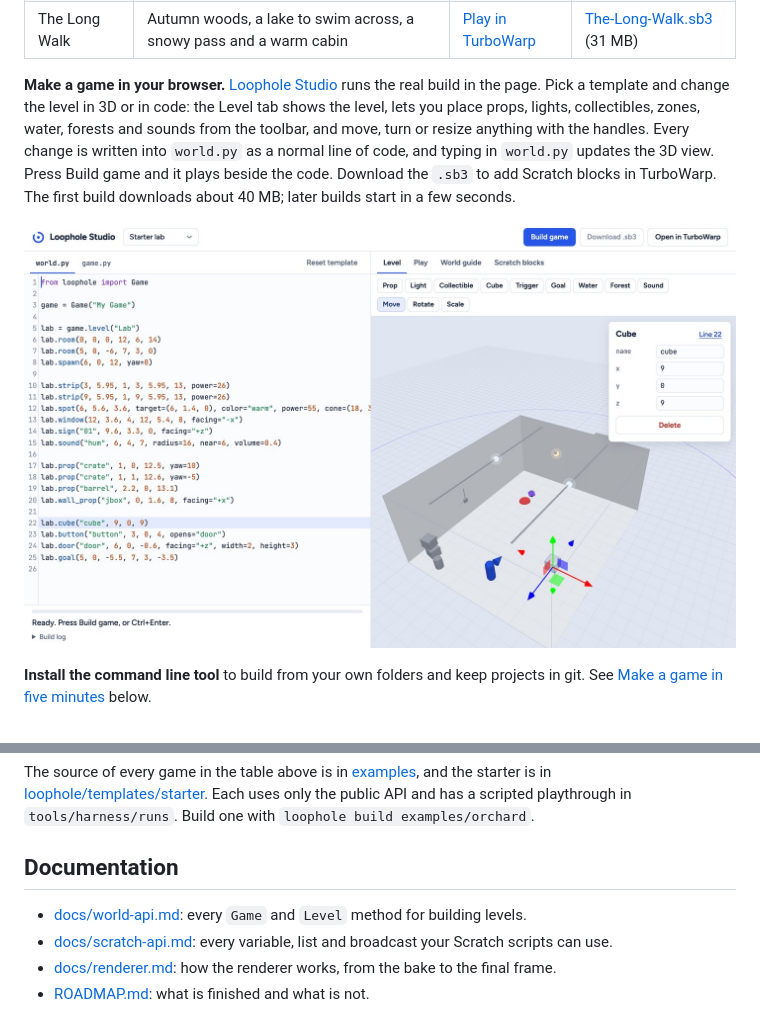
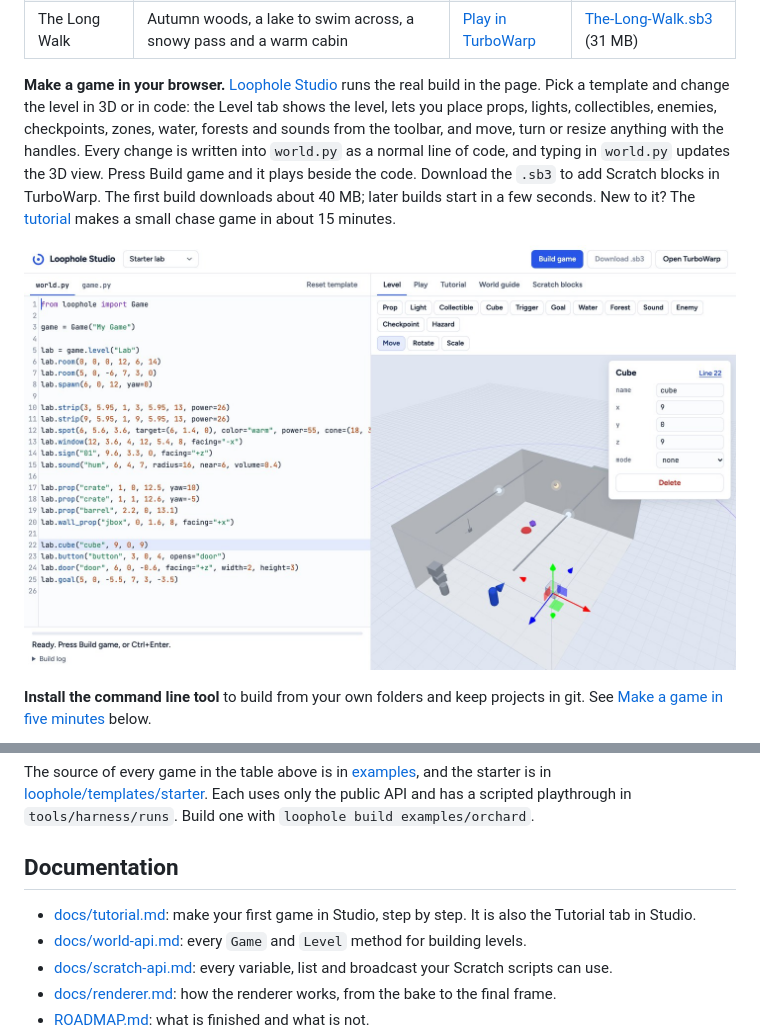
Before and after one commit to q8j-dev/loophole-engine, a Markdown page: README.md, 2 parts joined by grey strips. GitHub-like rendering; pictures changed too: docs/img/studio.jpg.

Commit message:
first-game tutorial, also as a tab in studio

```diff
--- a/README.md
+++ b/README.md
@@ -16,7 +16,7 @@ A 3D game engine for Scratch and TurboWarp. You describe a level in a short Pyth
 | Autumn Woods | A forest to walk through, made with two `forest()` calls | [Play in TurboWarp](https://turbowarp.org/?project_url=https://q8j-dev.github.io/loophole-engine/games/Autumn-Woods.sb3) | [Autumn-Woods.sb3](https://github.com/q8j-dev/loophole-engine/releases/latest/download/Autumn-Woods.sb3) (18 MB) |
 | The Long Walk | Autumn woods, a lake to swim across, a snowy pass and a warm cabin | [Play in TurboWarp](https://turbowarp.org/?project_url=https://q8j-dev.github.io/loophole-engine/games/The-Long-Walk.sb3) | [The-Long-Walk.sb3](https://github.com/q8j-dev/loophole-engine/releases/latest/download/The-Long-Walk.sb3) (31 MB) |
 
-**Make a game in your browser.** [Loophole Studio](https://q8j-dev.github.io/loophole-engine/) runs the real build in the page. Pick a template and change the level in 3D or in code: the Level tab shows the level, lets you place props, lights, collectibles, zones, water, forests and sounds from the toolbar, and move, turn or resize anything with the handles. Every change is written into `world.py` as a normal line of code, and typing in `world.py` updates the 3D view. Press Build game and it plays beside the code. Download the `.sb3` to add Scratch blocks in TurboWarp. The first build downloads about 40 MB; later builds start in a few seconds.
+**Make a game in your browser.** [Loophole Studio](https://q8j-dev.github.io/loophole-engine/) runs the real build in the page. Pick a template and change the level in 3D or in code: the Level tab shows the level, lets you place props, lights, collectibles, enemies, checkpoints, zones, water, forests and sounds from the toolbar, and move, turn or resize anything with the handles. Every change is written into `world.py` as a normal line of code, and typing in `world.py` updates the 3D view. Press Build game and it plays beside the code. Download the `.sb3` to add Scratch blocks in TurboWarp. The first build downloads about 40 MB; later builds start in a few seconds. New to it? The [tutorial](docs/tutorial.md) makes a small chase game in about 15 minutes.
 
 ![Loophole Studio: world.py on the left, the 3D level editor on the right with the cube selected](docs/img/studio.jpg)
 
@@ -134,6 +134,7 @@ The source of every game in the table above is in [examples](examples), and the
 
 ## Documentation
 
+- [docs/tutorial.md](docs/tutorial.md): make your first game in Studio, step by step. It is also the Tutorial tab in Studio.
 - [docs/world-api.md](docs/world-api.md): every `Game` and `Level` method for building levels.
 - [docs/scratch-api.md](docs/scratch-api.md): every variable, list and broadcast your Scratch scripts can use.
 - [docs/renderer.md](docs/renderer.md): how the renderer works, from the bake to the final frame.
```
Also changed, not shown: docs/tutorial.md (added, +76 -0 lines), 3 other files.
